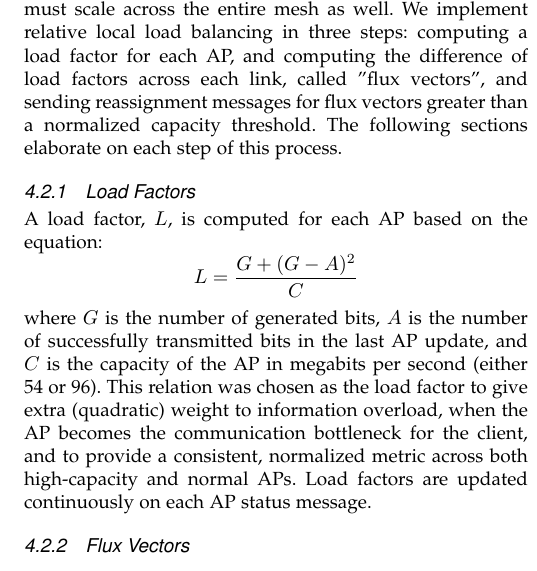
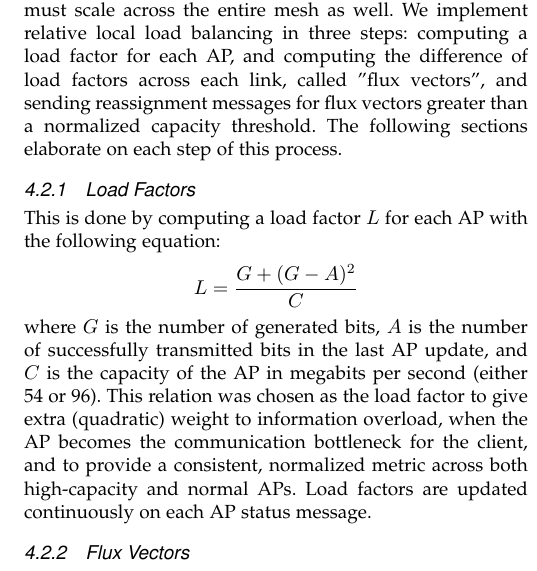
Before and after one commit to kennethshawfriedman/033designproject, a LaTeX paper (outline.tex): part of one column of page 4 of 6, cut so that both start at the same text. Compiled offline with pdfLaTeX.

Commit message:
Line 110 gets better; line 110 still sucks

```diff
--- a/outline.tex
+++ b/outline.tex
@@ -107,7 +107,7 @@
 		The primary role of the server is to dispatch client reassignment directives to balance load across APs. Perfect equilibrium will rarely be possible, since clients are restricted to connecting to APs within their range, so the algorithm must make a best attempt at balancing each local graph individually. However, the network is composed of a continuous mesh of APs, not discrete local graphs, so the algorithm must scale across the entire mesh as well. We implement relative local load balancing in three steps: computing a load factor for each AP, and computing the difference of load factors across each link, called "flux vectors", and sending reassignment messages for flux vectors greater than a normalized capacity threshold. The following sections elaborate on each step of this process.
 
 		\subsubsection{Load Factors}
-		A load factor, \(L\), is computed for each AP based on the equation:
+		This is done by computing a load factor \(L\) for each AP with the following equation:
 		\[L = \dfrac{G + (G-A)^2}{C}\]
 		where \(G\) is the number of generated bits, \(A\) is the number of successfully transmitted bits in the last AP update, and \(C\) is the capacity of the AP in megabits per second (either 54 or 96). This relation was chosen as the load factor to give extra (quadratic) weight to information overload, when the AP becomes the communication bottleneck for the client, and to provide a consistent, normalized metric across both high-capacity and normal APs. Load factors are updated continuously on each AP status message.
 
```
